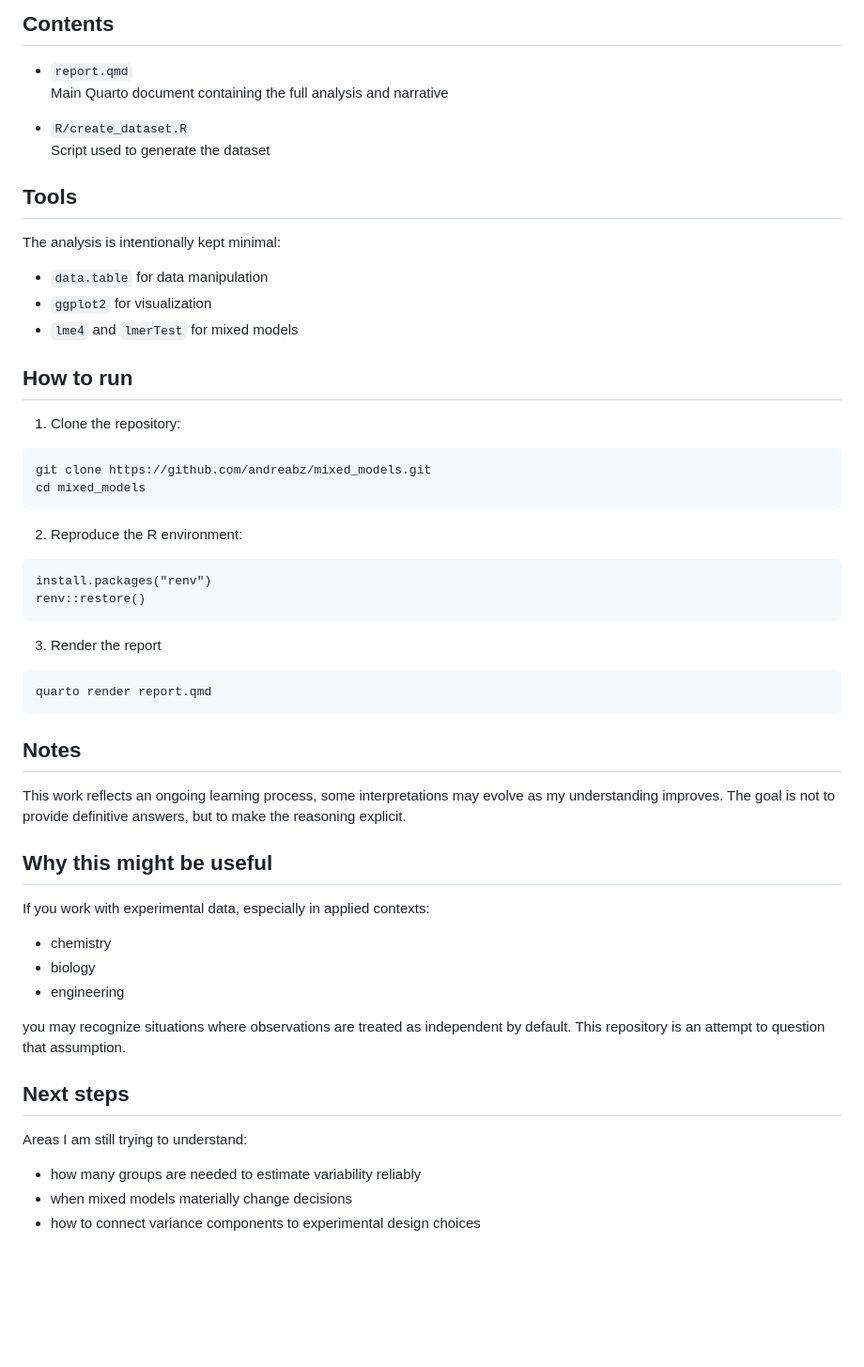
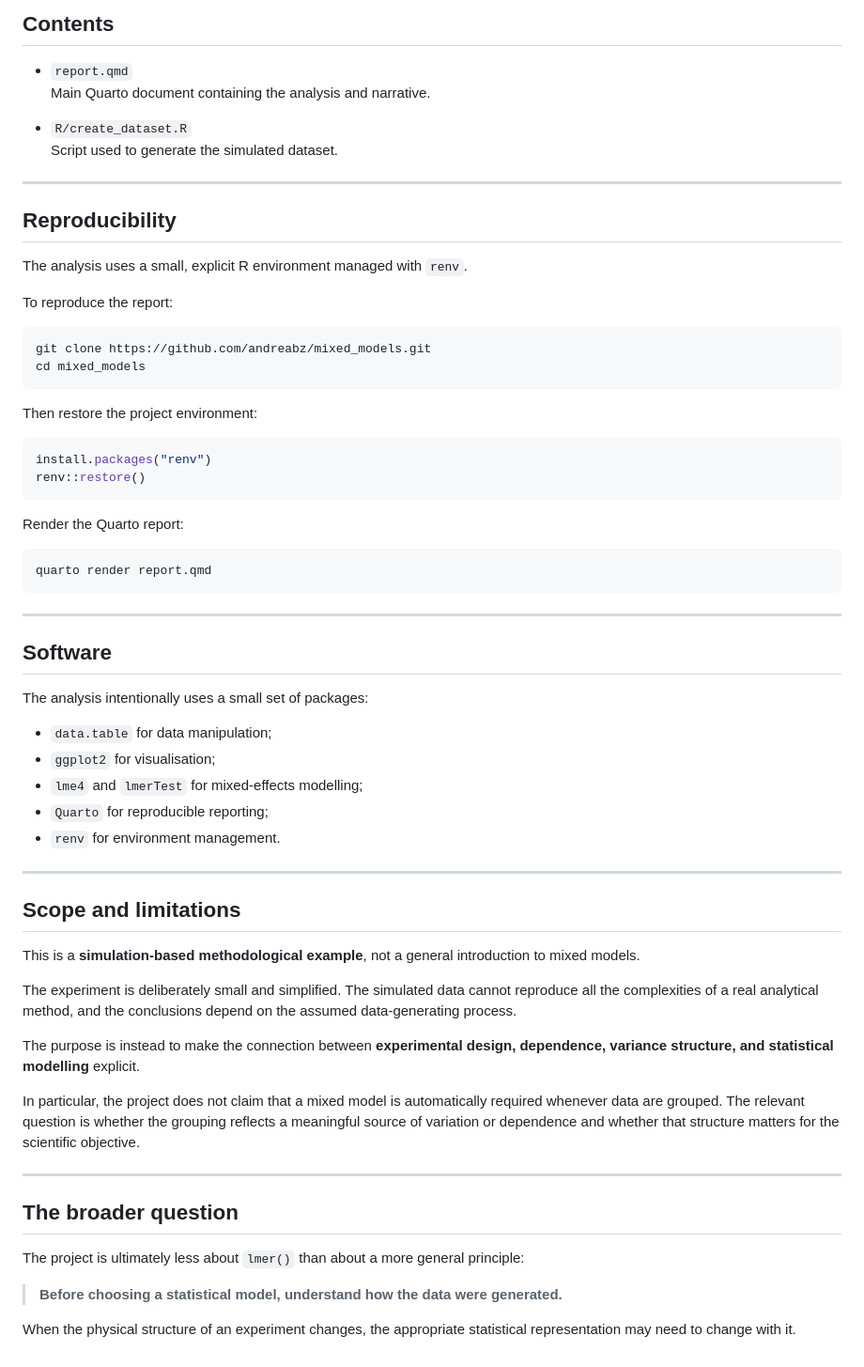
Before and after one commit to andreabz/mixed_models, a Markdown page: README.md, the part around one of its changes. Shown at 94% size. Rendered like a GitHub page; blank space fills up the shorter version.

````diff
--- a/README.md
+++ b/README.md
@@ -62,61 +81,67 @@ It is a structured attempt to answer a few questions:
 ## Contents
 
 - `report.qmd`
-  Main Quarto document containing the full analysis and narrative
+  Main Quarto document containing the analysis and narrative.
 
 - `R/create_dataset.R`
-  Script used to generate the dataset
+  Script used to generate the simulated dataset.
 
-## Tools
+---
 
-The analysis is intentionally kept minimal:
+## Reproducibility
 
-- `data.table` for data manipulation
-- `ggplot2` for visualization
-- `lme4` and `lmerTest` for mixed models
+The analysis uses a small, explicit R environment managed with `renv`.
 
-## How to run
+To reproduce the report:
 
-1. Clone the repository:
-
-```
+```bash
 git clone https://github.com/andreabz/mixed_models.git
 cd mixed_models
 ```
 
-2. Reproduce the R environment:
+Then restore the project environment:
 
-```
+```r
 install.packages("renv")
 renv::restore()
 ```
 
-3. Render the report
+Render the Quarto report:
 
-```
+```bash
 quarto render report.qmd
 ```
 
-## Notes
+---
 
-This work reflects an ongoing learning process, some interpretations may evolve as my understanding improves.
-The goal is not to provide definitive answers, but to make the reasoning explicit.
+## Software
 
-## Why this might be useful
+The analysis intentionally uses a small set of packages:
 
-If you work with experimental data, especially in applied contexts:
+- `data.table` for data manipulation;
+- `ggplot2` for visualisation;
+- `lme4` and `lmerTest` for mixed-effects modelling;
+- `Quarto` for reproducible reporting;
+- `renv` for environment management.
 
-- chemistry
-- biology
-- engineering
+---
 
-you may recognize situations where observations are treated as independent by default.
-This repository is an attempt to question that assumption.
+## Scope and limitations
 
-## Next steps
+This is a **simulation-based methodological example**, not a general introduction to mixed models.
 
-Areas I am still trying to understand:
+The experiment is deliberately small and simplified. The simulated data cannot reproduce all the complexities of a real analytical method, and the conclusions depend on the assumed data-generating process.
 
-- how many groups are needed to estimate variability reliably
-- when mixed models materially change decisions
-- how to connect variance components to experimental design choices
+The purpose is instead to make the connection between **experimental design, dependence, variance structure, and statistical modelling** explicit.
+
+In particular, the project does not claim that a mixed model is automatically required whenever data are grouped. The relevant question is whether the grouping reflects a meaningful source of variation or dependence and whether that structure matters for the scientific objective.
+
+---
+
+## The broader question
+
+The project is ultimately less about `lmer()` than about a more general principle:
+
+> **Before choosing a statistical model, understand how the data were generated.**
+
+When the physical structure of an experiment changes, the appropriate statistical representation may need to change with it.
````
Also changed, not shown: other parts of README.md (+56 -37 lines).
